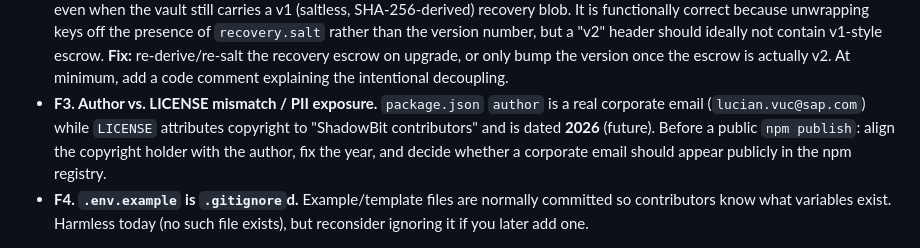
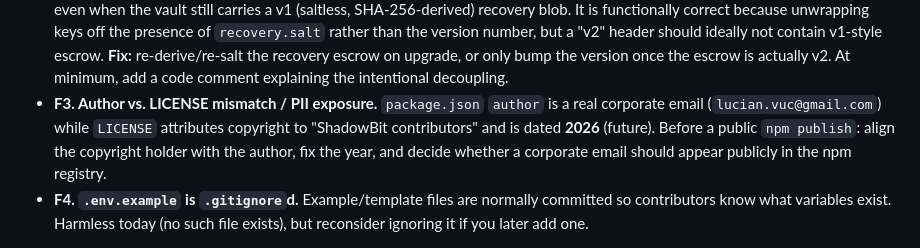
Before and after one commit to luciVuc/shadow-bit, a Markdown page: SECURITY_AUDIT.md, the part around the change. Rendered like a GitHub page.

Commit message:
fix: update corporate email in LICENSE mismatch issue

```diff
--- a/SECURITY_AUDIT.md
+++ b/SECURITY_AUDIT.md
@@ -295,7 +295,7 @@ they are polish items to schedule afterwards.
   escrow on upgrade, or only bump the version once the escrow is actually v2.
   At minimum, add a code comment explaining the intentional decoupling.
 - **F3. Author vs. LICENSE mismatch / PII exposure.** `package.json` `author`
-  is a real corporate email (`lucian.vuc@sap.com`) while `LICENSE` attributes
+  is a real corporate email (`lucian.vuc@gmail.com`) while `LICENSE` attributes
   copyright to "ShadowBit contributors" and is dated **2026** (future).
   Before a public `npm publish`: align the copyright holder with the author,
   fix the year, and decide whether a corporate email should appear publicly in
```
